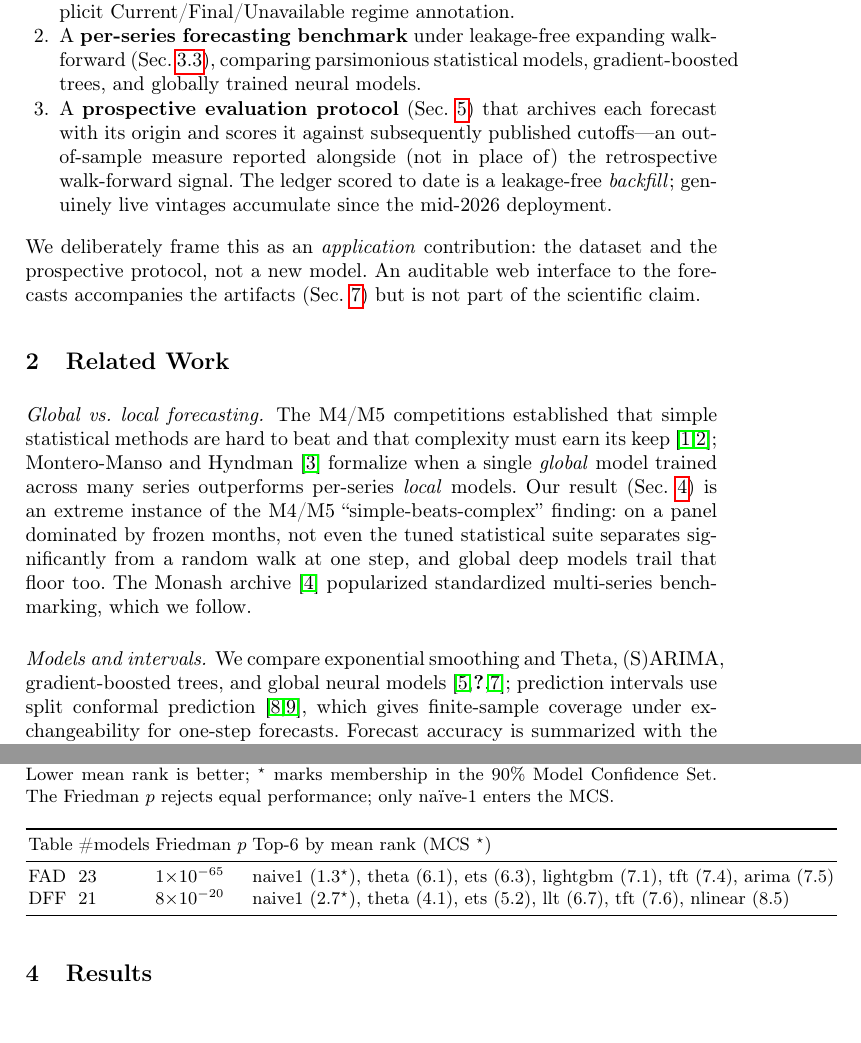
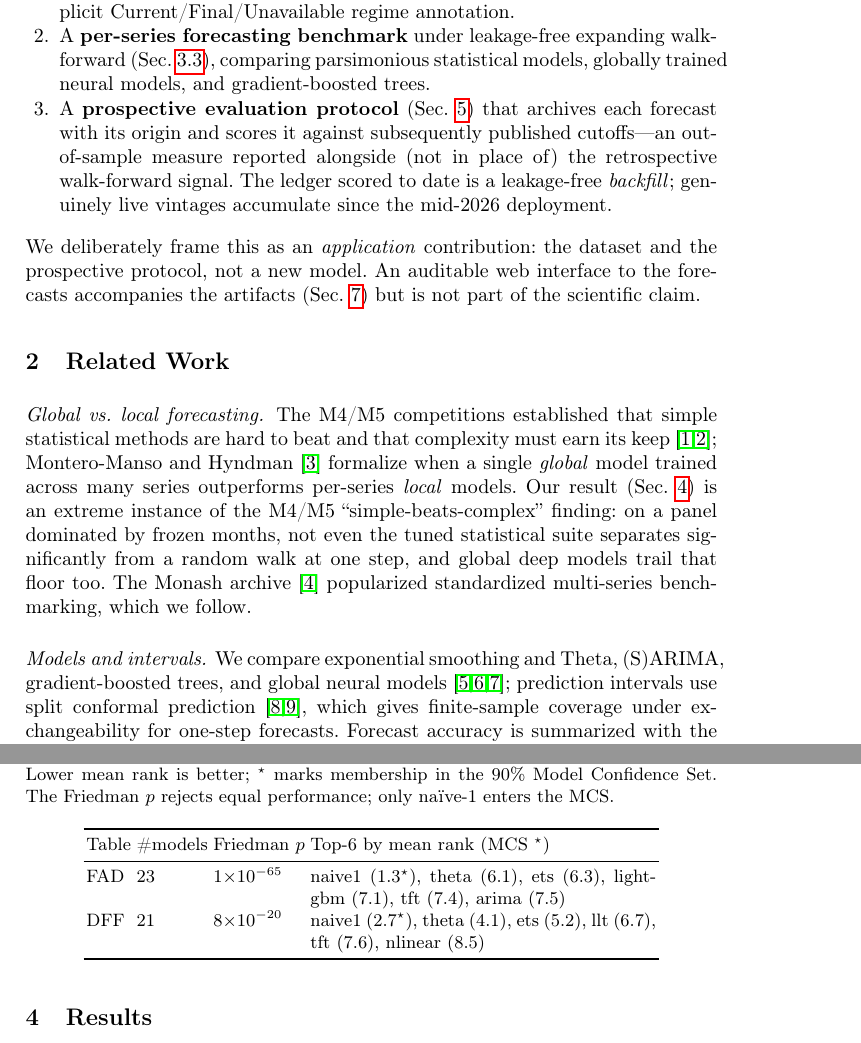
Before and after one commit to UACJ-MIAAD/VisaPredictAI_LaTeX, a LaTeX paper (reports/paper_micai/paper.tex): two parts of pages 2 and 5 of 10, joined at a grey line, cut so that both start at the same text, the shorter picture padded with empty space. Compiled offline with pdfLaTeX.

Commit message:
fix(paper): real undefined citation + the 60.2pt overfull; pin gate thresholds
The gate's maiden census vindicated the original audit's SYMPTOM with
a different cause: the undefined citation was real — a \cite list
broken across a source line left a leading space in the key
(' oreshkin2020'), which LaTeX does not trim but the regex
cross-check's strip() did. Joined onto one line. The 60.2pt overfull
was the significance table's Top-6 column: now a wrapping p{6.1cm}
column (no content lost); the 10.8pt intro item reworded so the
compound stays breakable. Thresholds pinned from the census: thesis
and anteproyecto ratcheted at ZERO overfulls (they compile clean);
paper at n<=3/15pt for residual hyphenation boxes.

```diff
--- a/reports/paper_micai/paper.tex
+++ b/reports/paper_micai/paper.tex
@@ -110,7 +110,7 @@ This paper addresses that gap with three contributions:
   reproducibility, with an explicit Current/Final/Unavailable regime annotation.
   \item A \textbf{per-series forecasting benchmark} under leakage-free expanding
   walk-forward (Sec.~\ref{sec:eval}), comparing parsimonious statistical models,
-  gradient-boosted trees, and globally trained neural models.
+  globally trained neural models, and gradient-boosted trees.
   \item A \textbf{prospective evaluation protocol} (Sec.~\ref{sec:prospective})
   that archives each forecast with its origin and scores it against subsequently
   published cutoffs---an out-of-sample measure reported alongside (not in place
@@ -291,7 +291,7 @@ separates from the floor in its own favor.
 Lower mean rank is better; $^\star$ marks membership in the 90\% Model Confidence
 Set. The Friedman $p$ rejects equal performance; only naïve-1 enters the MCS.}
 \label{tab:significance}
-\begin{tabular}{llll}
+\begin{tabular}{lllp{6.1cm}}
 \toprule
 Table & \#models & Friedman $p$ & Top-6 by mean rank (MCS $^\star$) \\
 \midrule
```
Also changed, not shown: .github/workflows/latex.yml (+9 -6 lines), reports/paper_micai/paper.tex (4 more changed lines).
